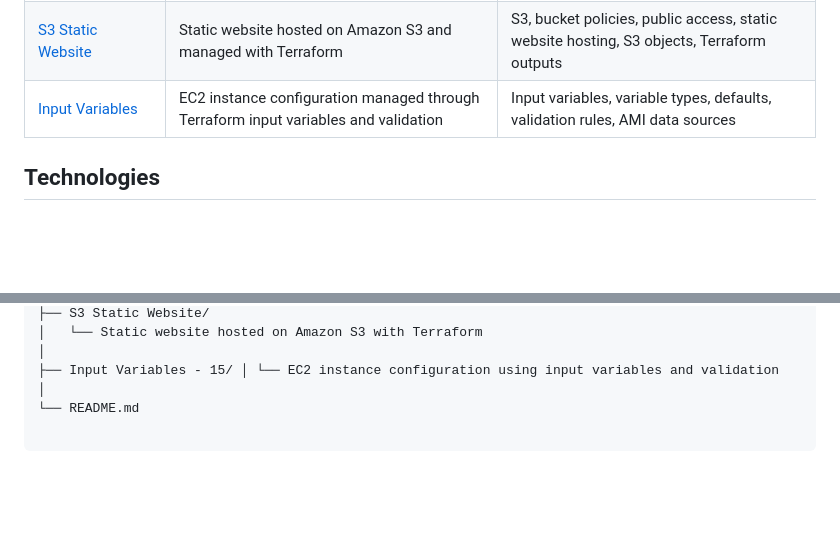
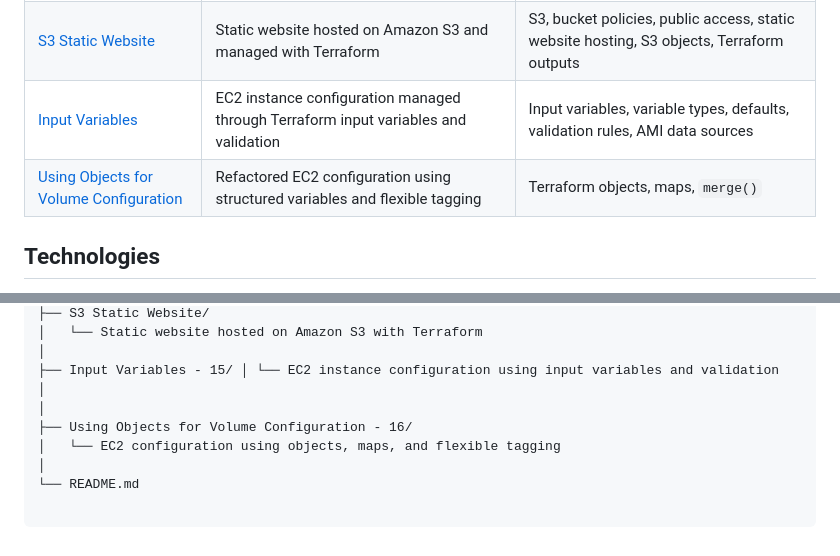
Before and after one commit to adotbelcher-cloud/Terraform, a Markdown page: README.md, 2 parts joined by grey strips. Rendered like a GitHub page; blank space fills up the shorter version.

```diff
--- a/README.md
+++ b/README.md
@@ -18,6 +18,7 @@ version control, and cloud infrastructure design.
 | [NGINX Server on AWS](./NGINX%20Server%20on%20AWS%20-%2010/) | AWS VPC and EC2 infrastructure deployed with Terraform and configured to run an NGINX web server | VPC, subnets, route tables, Internet Gateway, security groups, EC2, AMI data sources, user data |
 | [S3 Static Website](./S3%20Static%20Website/) | Static website hosted on Amazon S3 and managed with Terraform | S3, bucket policies, public access, static website hosting, S3 objects, Terraform outputs |
 | [Input Variables](./Input%20Variables%20-%2015/) | EC2 instance configuration managed through Terraform input variables and validation | Input variables, variable types, defaults, validation rules, AMI data sources |
+| [Using Objects for Volume Configuration](./Using%20Objects%20for%20Volume%20Configuration%20-%2016/) | Refactored EC2 configuration using structured variables and flexible tagging | Terraform objects, maps, `merge()` |
 
 ## Technologies
 
@@ -82,4 +83,8 @@ terraform/
 │
 ├── Input Variables - 15/ │ └── EC2 instance configuration using input variables and validation
 │
+│
+├── Using Objects for Volume Configuration - 16/
+│   └── EC2 configuration using objects, maps, and flexible tagging
+│
 └── README.md
```
